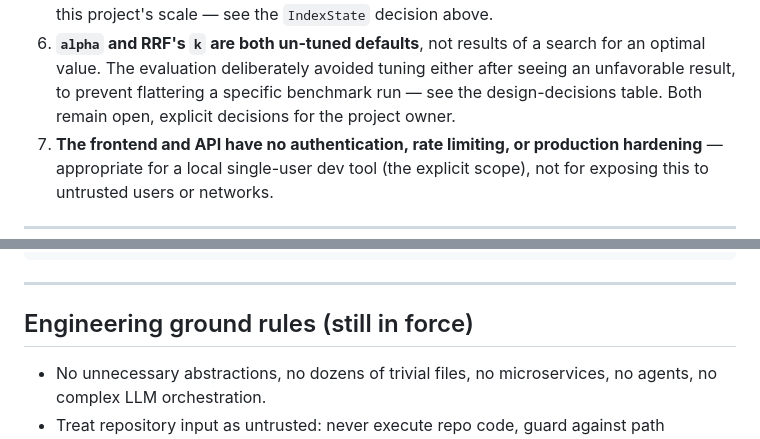
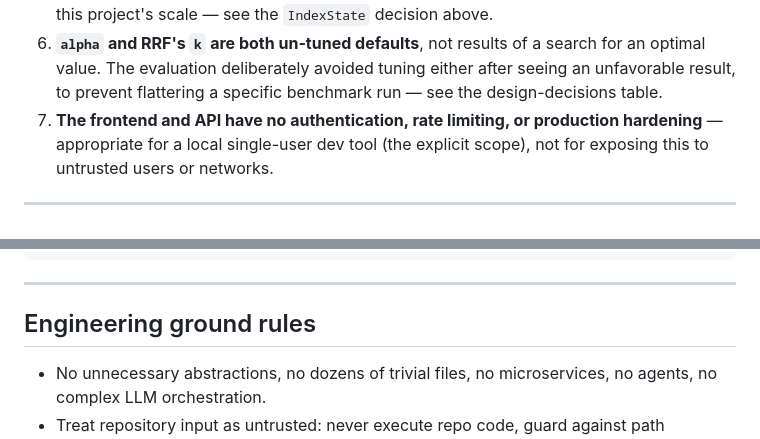
Before and after one commit to anushashrivastava/CodeSeek, a Markdown page: README.md, 2 parts joined by grey strips. GitHub-like rendering.

```diff
--- a/README.md
+++ b/README.md
@@ -482,7 +481,7 @@ Stated directly, not buried in caveats scattered across old build logs:
    a search for an optimal value. The evaluation deliberately avoided
    tuning either after seeing an unfavorable result, to prevent
    flattering a specific benchmark run — see the design-decisions
-   table. Both remain open, explicit decisions for the project owner.
+   table.
 7. **The frontend and API have no authentication, rate limiting, or
    production hardening** — appropriate for a local single-user dev
    tool (the explicit scope), not for exposing this to untrusted
@@ -561,7 +555,7 @@ code-search-engine/
 
 ---
 
-## Engineering ground rules (still in force)
+## Engineering ground rules
 
 - No unnecessary abstractions, no dozens of trivial files, no
   microservices, no agents, no complex LLM orchestration.
```
Also changed, not shown: other parts of README.md (+8 -14 lines).
